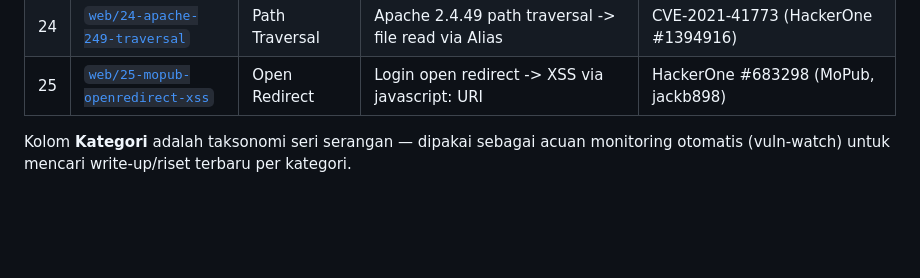
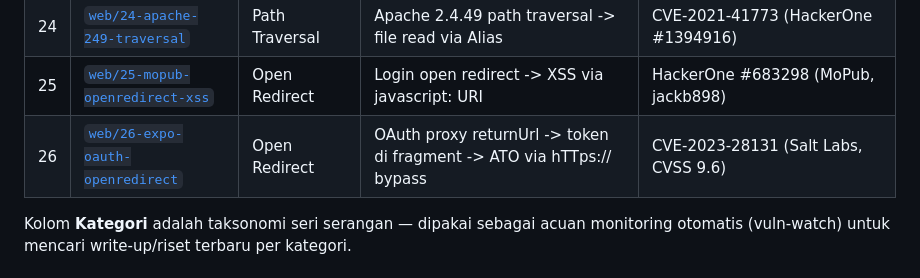
Before and after one commit to hengkerrusia/fixthecode, a Markdown page: README.md, the part around the change. Drawn GitHub-style; blank space fills up the shorter version.

Commit message:
README: tambah Lab 26 ke daftar lab

```diff
--- a/README.md
+++ b/README.md
@@ -67,6 +67,7 @@ Kategori top-level dibuat lebar dan stabil (`web`, `api`, `network`, `crypto`, `
 | 23 | [`web/23-gitlab-maven-traversal`](labs/web/23-gitlab-maven-traversal/) | Path Traversal | GitLab Maven traversal -> tulis authorized_keys -> RCE | HackerOne #733072 |
 | 24 | [`web/24-apache-249-traversal`](labs/web/24-apache-249-traversal/) | Path Traversal | Apache 2.4.49 path traversal -> file read via Alias | CVE-2021-41773 (HackerOne #1394916) |
 | 25 | [`web/25-mopub-openredirect-xss`](labs/web/25-mopub-openredirect-xss/) | Open Redirect | Login open redirect -> XSS via javascript: URI | HackerOne #683298 (MoPub, jackb898) |
+| 26 | [`web/26-expo-oauth-openredirect`](labs/web/26-expo-oauth-openredirect/) | Open Redirect | OAuth proxy returnUrl -> token di fragment -> ATO via hTTps:// bypass | CVE-2023-28131 (Salt Labs, CVSS 9.6) |
 
 Kolom **Kategori** adalah taksonomi seri serangan — dipakai sebagai acuan monitoring
 otomatis (vuln-watch) untuk mencari write-up/riset terbaru per kategori.
```
